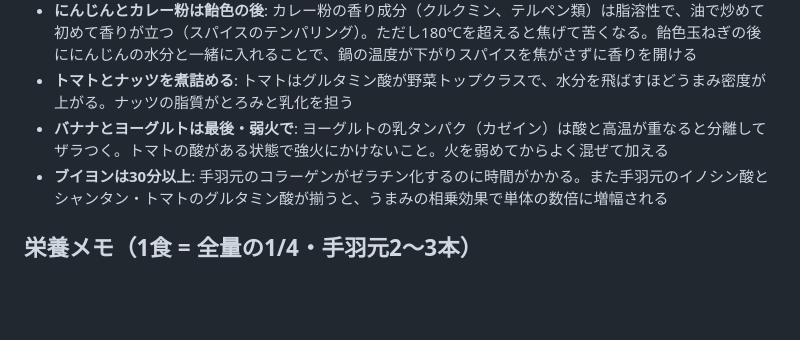
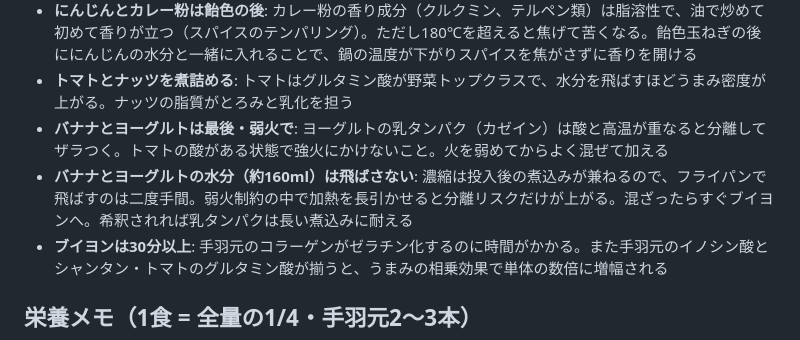
Before and after one commit to goodsun/mkbody, a Markdown page: recipes/chicken-curry.md, the part around the change. Rendered like a GitHub page; blank space fills up the shorter version.

Commit message:
docs: add note on not reducing paste after banana and yogurt

```diff
--- a/recipes/chicken-curry.md
+++ b/recipes/chicken-curry.md
@@ -37,6 +37,7 @@
 - **にんじんとカレー粉は飴色の後**: カレー粉の香り成分（クルクミン、テルペン類）は脂溶性で、油で炒めて初めて香りが立つ（スパイスのテンパリング）。ただし180℃を超えると焦げて苦くなる。飴色玉ねぎの後ににんじんの水分と一緒に入れることで、鍋の温度が下がりスパイスを焦がさずに香りを開ける
 - **トマトとナッツを煮詰める**: トマトはグルタミン酸が野菜トップクラスで、水分を飛ばすほどうまみ密度が上がる。ナッツの脂質がとろみと乳化を担う
 - **バナナとヨーグルトは最後・弱火で**: ヨーグルトの乳タンパク（カゼイン）は酸と高温が重なると分離してザラつく。トマトの酸がある状態で強火にかけないこと。火を弱めてからよく混ぜて加える
+- **バナナとヨーグルトの水分（約160ml）は飛ばさない**: 濃縮は投入後の煮込みが兼ねるので、フライパンで飛ばすのは二度手間。弱火制約の中で加熱を長引かせると分離リスクだけが上がる。混ざったらすぐブイヨンへ。希釈されれば乳タンパクは長い煮込みに耐える
 - **ブイヨンは30分以上**: 手羽元のコラーゲンがゼラチン化するのに時間がかかる。また手羽元のイノシン酸とシャンタン・トマトのグルタミン酸が揃うと、うまみの相乗効果で単体の数倍に増幅される
 
 ## 栄養メモ（1食 = 全量の1/4・手羽元2〜3本）
```
